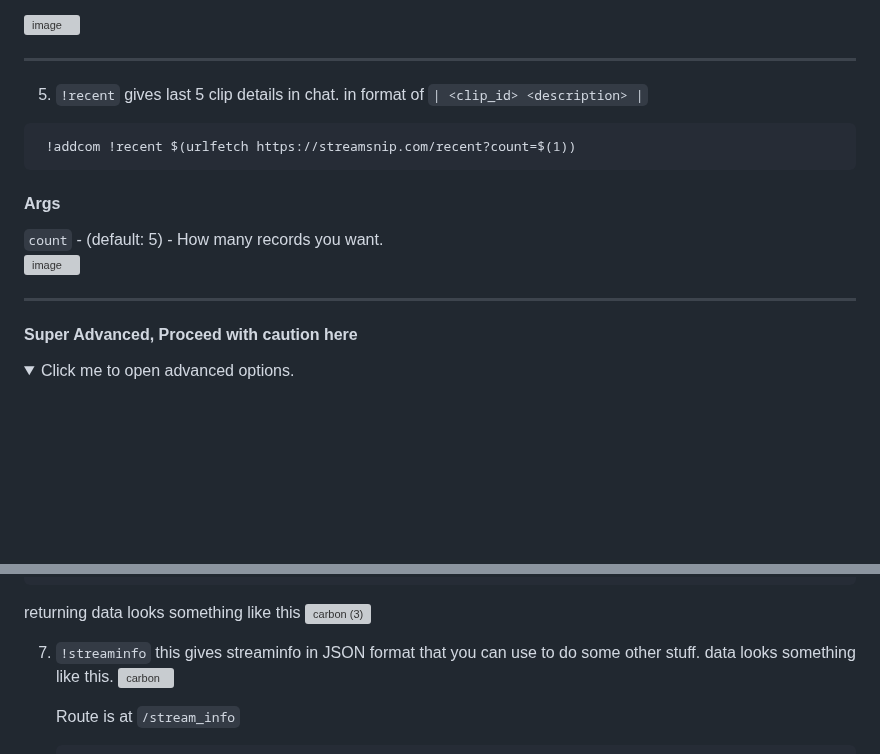
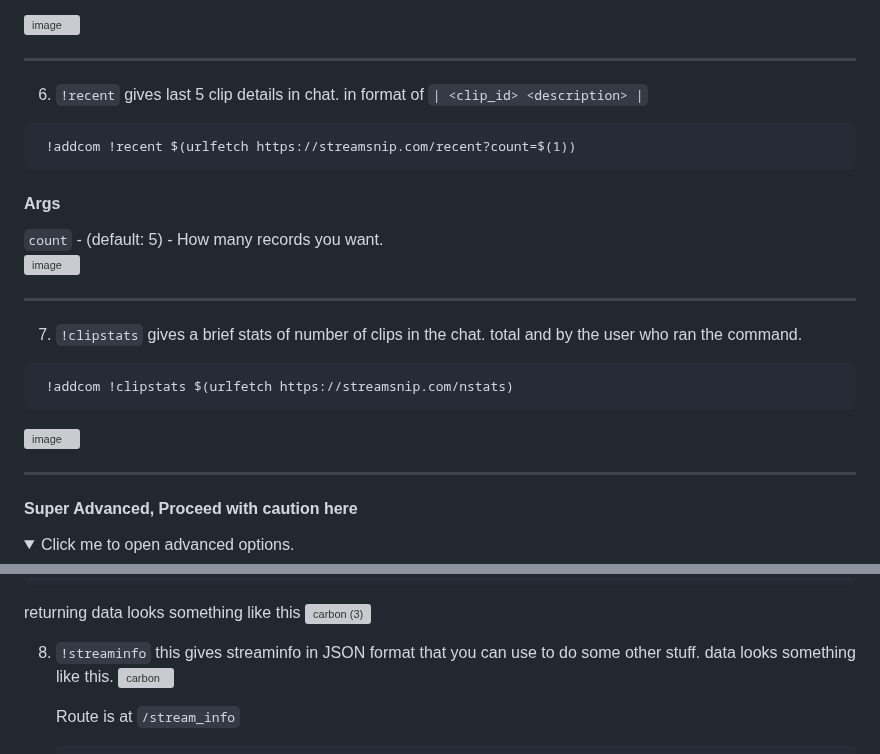
Before and after one commit to abhishek8911/streamsnip, a Markdown page: README.md, 2 parts joined by grey strips. Rendered like a GitHub page; folded sections open; blank space fills up the shorter version; grey boxes are pictures that could not be loaded.

Commit message:
Update README.md for clipstats

````diff
--- a/README.md
+++ b/README.md
@@ -93,7 +93,7 @@ https://streamsnip.com/clip/$(chatid)/$(querystring)?showlink=false&screenshot=t
 
   ---
 
-5. `!recent` gives last 5 clip details in chat. in format of `| <clip_id> <description> |`
+6. `!recent` gives last 5 clip details in chat. in format of `| <clip_id> <description> |`
 ```markdown
  !addcom !recent $(urlfetch https://streamsnip.com/recent?count=$(1))
 ```
@@ -103,6 +103,13 @@ https://streamsnip.com/clip/$(chatid)/$(querystring)?showlink=false&screenshot=t
 
   ---
 
+7. `!clipstats` gives a brief stats of number of clips in the chat. total and by the user who ran the command.
+```markdown
+ !addcom !clipstats $(urlfetch https://streamsnip.com/nstats)
+```
+![image](https://github.com/SurajBhari/clip_nightbot/assets/45149585/04feb94b-7323-4cf7-878b-5e48dd56860d)
+
+---
 #### Super Advanced, Proceed with caution here
 <details>
   <summary>Click me to open advanced options.</summary>
@@ -123,7 +130,7 @@ https://streamsnip.com/clip/$(chatid)/$(querystring)?showlink=false&screenshot=t
   ![carbon (3)](https://github.com/SurajBhari/clip_nightbot/assets/45149585/f7709890-6959-4a25-8a6d-292c9d20e10b)
 
 
-  7. `!streaminfo`  this gives streaminfo in JSON format that you can use to do some other stuff.
+  8. `!streaminfo`  this gives streaminfo in JSON format that you can use to do some other stuff.
      data looks something like this.
      ![carbon](https://github.com/SurajBhari/clip_nightbot/assets/45149585/811ec86a-9d69-4cc3-bde5-2d2cc66bd5ac)
 
````
